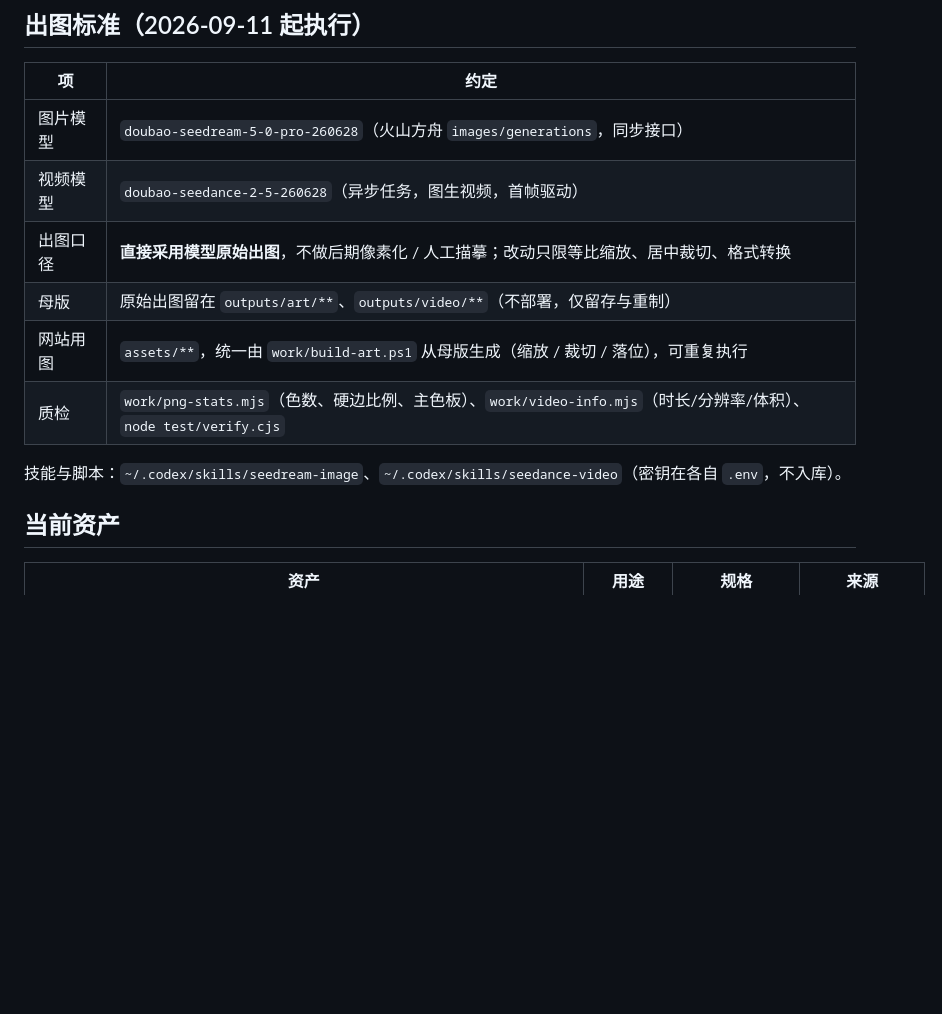
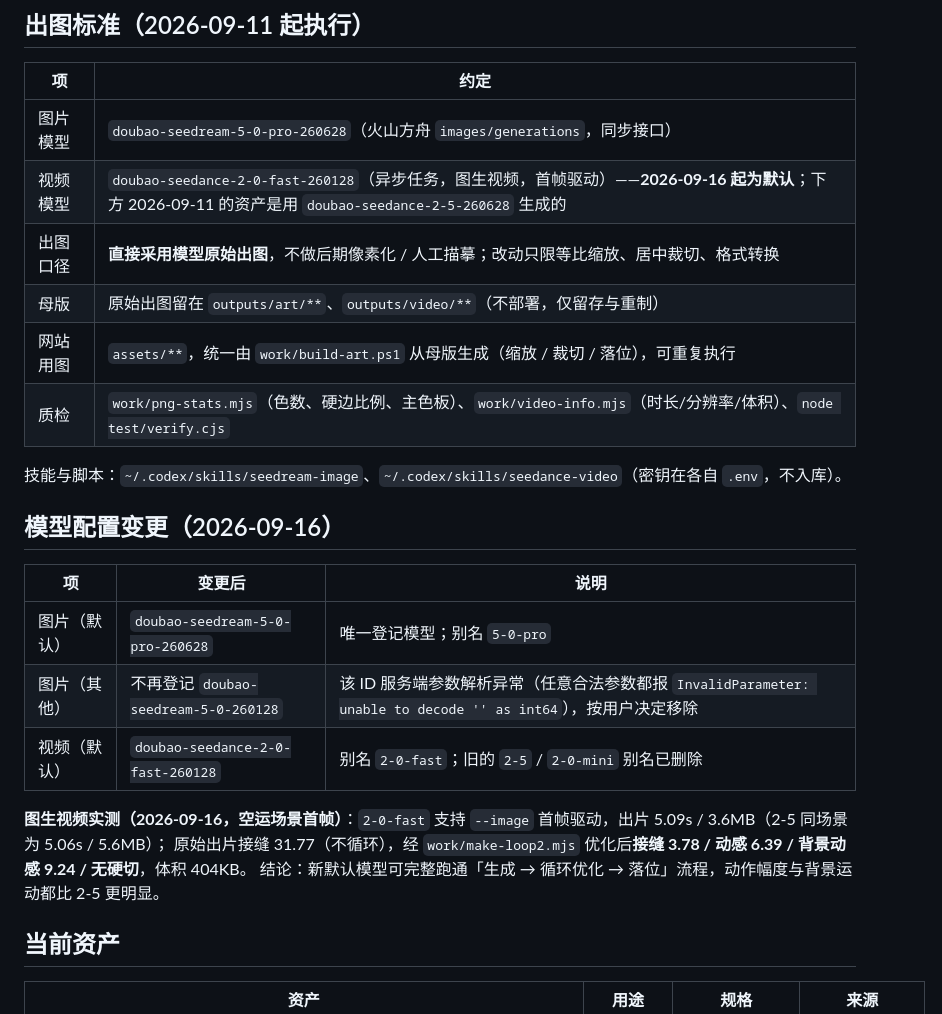
Before and after one commit to berber-233/BeanBeanMouse, a Markdown page: docs/art-assets-status.md, the part around the change. Rendered like a GitHub page; blank space fills up the shorter version.

Commit message:
docs(art): 模型配置变更记录（视频默认 doubao-seedance-2-0-fast-260128，图片仅保留 5-0-pro）
2026-09-16 起：视频默认模型改为 doubao-seedance-2-0-fast-260128（别名 2-0-fast，旧的 2-5 / 2-0-mini 别名已删除）；图片仅登记 doubao-seedream-5-0-pro-260628，移除 doubao-seedream-5-0-260128（服务端参数解析异常，任意合法参数均返回 InvalidParameter unable to decode int64）。

图生视频实测（2-0-fast + 空运场景首帧）：支持 --image 首帧驱动，出片 5.09s / 3.6MB；原始接缝 31.77，经 work/make-loop2.mjs 循环优化后接缝 3.78 / 动感 6.39 / 背景动感 9.24 / 无硬切，体积 404KB —— 生成 → 循环优化 → 落位流程可完整跑通。

注：本次只提交 docs/art-assets-status.md；工作区另有 docs/todo.md 的未提交改动（后端部署/Email Sending 冻结记录，非本次范围），未纳入本提交。

```diff
--- a/docs/art-assets-status.md
+++ b/docs/art-assets-status.md
@@ -9,13 +9,25 @@
 | 项 | 约定 |
 | --- | --- |
 | 图片模型 | `doubao-seedream-5-0-pro-260628`（火山方舟 `images/generations`，同步接口） |
-| 视频模型 | `doubao-seedance-2-5-260628`（异步任务，图生视频，首帧驱动） |
+| 视频模型 | `doubao-seedance-2-0-fast-260128`（异步任务，图生视频，首帧驱动）——**2026-09-16 起为默认**；下方 2026-09-11 的资产是用 `doubao-seedance-2-5-260628` 生成的 |
 | 出图口径 | **直接采用模型原始出图**，不做后期像素化 / 人工描摹；改动只限等比缩放、居中裁切、格式转换 |
 | 母版 | 原始出图留在 `outputs/art/**`、`outputs/video/**`（不部署，仅留存与重制） |
 | 网站用图 | `assets/**`，统一由 `work/build-art.ps1` 从母版生成（缩放 / 裁切 / 落位），可重复执行 |
 | 质检 | `work/png-stats.mjs`（色数、硬边比例、主色板）、`work/video-info.mjs`（时长/分辨率/体积）、`node test/verify.cjs` |
 
 技能与脚本：`~/.codex/skills/seedream-image`、`~/.codex/skills/seedance-video`（密钥在各自 `.env`，不入库）。
+
+## 模型配置变更（2026-09-16）
+
+| 项 | 变更后 | 说明 |
+| --- | --- | --- |
+| 图片（默认） | `doubao-seedream-5-0-pro-260628` | 唯一登记模型；别名 `5-0-pro` |
+| 图片（其他） | 不再登记 `doubao-seedream-5-0-260128` | 该 ID 服务端参数解析异常（任意合法参数都报 `InvalidParameter: unable to decode '' as int64`），按用户决定移除 |
+| 视频（默认） | `doubao-seedance-2-0-fast-260128` | 别名 `2-0-fast`；旧的 `2-5` / `2-0-mini` 别名已删除 |
+
+**图生视频实测（2026-09-16，空运场景首帧）**：`2-0-fast` 支持 `--image` 首帧驱动，出片 5.09s / 3.6MB（2-5 同场景为 5.06s / 5.6MB）；
+原始出片接缝 31.77（不循环），经 `work/make-loop2.mjs` 优化后**接缝 3.78 / 动感 6.39 / 背景动感 9.24 / 无硬切**，体积 404KB。
+结论：新默认模型可完整跑通「生成 → 循环优化 → 落位」流程，动作幅度与背景运动都比 2-5 更明显。
 
 ## 当前资产
 
```
